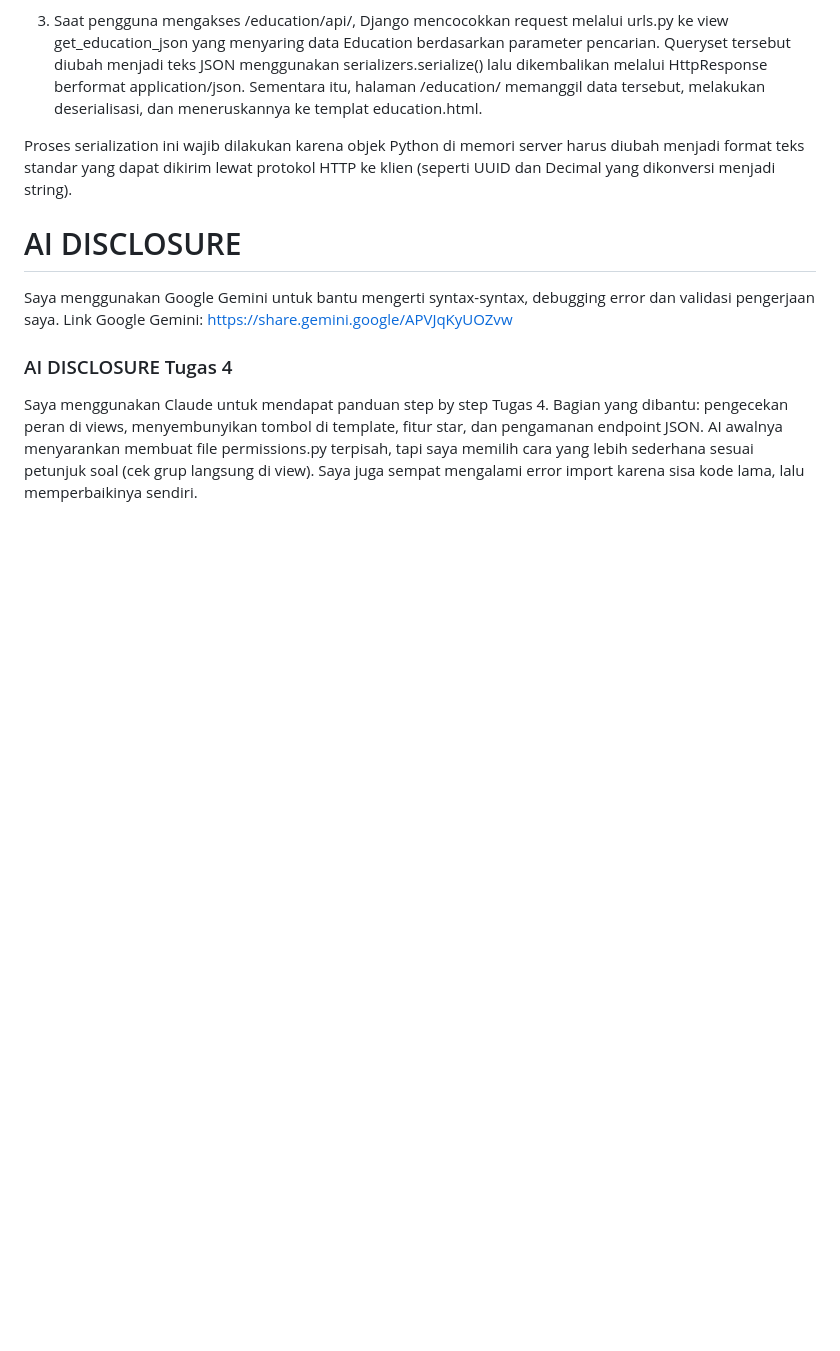
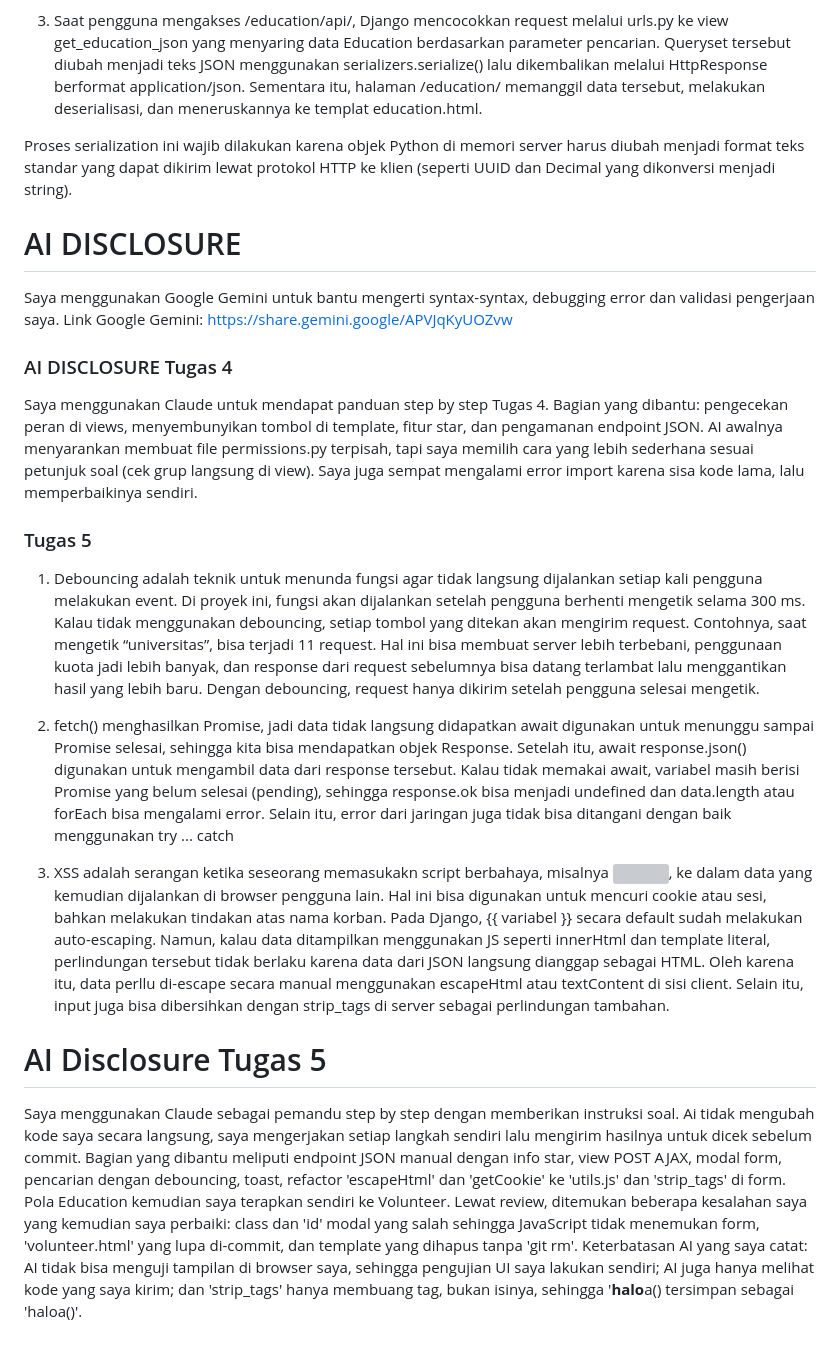
Before and after one commit to lavidayuthiana/myportofolio, a Markdown page: README.md, the part around the change. Rendered like a GitHub page; blank space fills up the shorter version; grey boxes are pictures that could not be loaded.

Commit message:
docs: add README.md

```diff
--- a/README.md
+++ b/README.md
@@ -42,3 +42,13 @@ Link Google Gemini: https://share.gemini.google/APVJqKyUOZvw
 
 ### AI DISCLOSURE Tugas 4
 Saya menggunakan Claude untuk mendapat panduan step by step Tugas 4. Bagian yang dibantu: pengecekan peran di views, menyembunyikan tombol di template, fitur star, dan pengamanan endpoint JSON. AI awalnya menyarankan membuat file permissions.py terpisah, tapi saya memilih cara yang lebih sederhana sesuai petunjuk soal (cek grup langsung di view). Saya juga sempat mengalami error import karena sisa kode lama, lalu memperbaikinya sendiri.
+
+### Tugas 5
+1. Debouncing adalah teknik untuk menunda fungsi agar tidak langsung dijalankan setiap kali pengguna melakukan event. Di proyek ini, fungsi akan dijalankan setelah pengguna berhenti mengetik selama 300 ms. Kalau tidak menggunakan debouncing, setiap tombol yang ditekan akan mengirim request. Contohnya, saat mengetik “universitas”, bisa terjadi 11 request. Hal ini bisa membuat server lebih terbebani, penggunaan kuota jadi lebih banyak, dan response dari request sebelumnya bisa datang terlambat lalu menggantikan hasil yang lebih baru. Dengan debouncing, request hanya dikirim setelah pengguna selesai mengetik.
+
+2. fetch() menghasilkan Promise, jadi data tidak langsung didapatkan await digunakan untuk menunggu sampai Promise selesai, sehingga kita bisa mendapatkan objek Response. Setelah itu, await response.json() digunakan untuk mengambil data dari response tersebut. Kalau tidak memakai await, variabel masih berisi Promise yang belum selesai (pending), sehingga response.ok bisa menjadi undefined dan data.length atau forEach bisa mengalami error. Selain itu, error dari jaringan juga tidak bisa ditangani dengan baik menggunakan try ... catch
+
+3. XSS adalah serangan ketika seseorang memasukakn script berbahaya, misalnya <img src=x onerror=...>, ke dalam data yang kemudian dijalankan di browser pengguna lain. Hal ini bisa digunakan untuk mencuri cookie atau sesi, bahkan melakukan tindakan atas nama korban. Pada Django, {{ variabel }} secara default sudah melakukan auto-escaping. Namun, kalau data ditampilkan menggunakan JS seperti innerHtml dan template literal, perlindungan tersebut tidak berlaku karena data dari JSON langsung dianggap sebagai HTML. Oleh karena itu, data perllu di-escape secara manual menggunakan escapeHtml atau textContent di sisi client. Selain itu, input juga bisa dibersihkan dengan strip_tags di server sebagai perlindungan tambahan.
+
+# AI Disclosure Tugas 5
+Saya menggunakan Claude sebagai pemandu step by step dengan memberikan instruksi soal. Ai tidak mengubah kode saya secara langsung, saya mengerjakan setiap langkah sendiri lalu mengirim hasilnya untuk dicek sebelum commit. Bagian yang dibantu meliputi endpoint JSON manual dengan info star, view POST AJAX, modal form, pencarian dengan debouncing, toast, refactor 'escapeHtml' dan 'getCookie' ke 'utils.js' dan 'strip_tags' di form. Pola Education kemudian saya terapkan sendiri ke Volunteer. Lewat review, ditemukan beberapa kesalahan saya yang kemudian saya perbaiki: class dan 'id' modal yang salah sehingga JavaScript tidak menemukan form, 'volunteer.html' yang lupa di-commit, dan template yang dihapus tanpa 'git rm'. Keterbatasan AI yang saya catat: AI tidak bisa menguji tampilan di browser saya, sehingga pengujian UI saya lakukan sendiri; AI juga hanya melihat kode yang saya kirim; dan 'strip_tags' hanya membuang tag, bukan isinya, sehingga '<b>halo</b><script>a()</script> tersimpan sebagai 'haloa()'.
```
